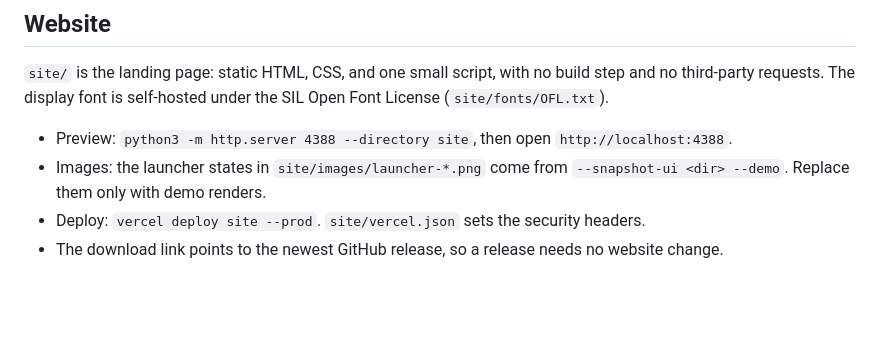
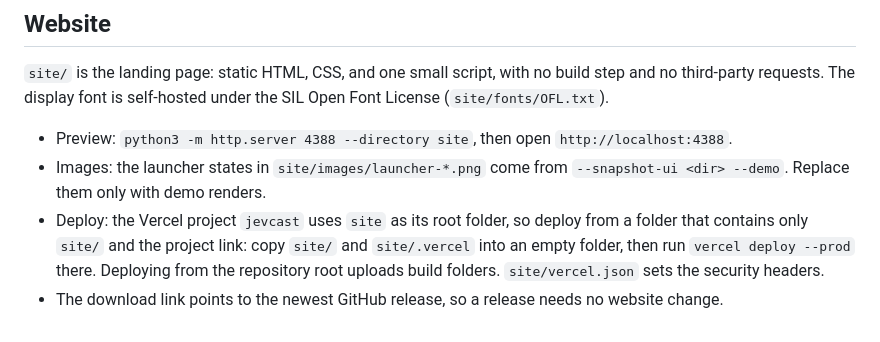
Before and after one commit to RyanErkal/jevcast, a Markdown page: docs/DEVELOPMENT.md, the part around the change. Rendered like a GitHub page; blank space fills up the shorter version.

Commit message:
docs: how to deploy the site with its root folder setting
Co-Authored-By: Claude Opus 5.5 (1M context) <noreply@anthropic.com>

```diff
--- a/docs/DEVELOPMENT.md
+++ b/docs/DEVELOPMENT.md
@@ -75,5 +75,5 @@ Snapshots render the app's own views. They show layout only, not window material
 
 - Preview: `python3 -m http.server 4388 --directory site`, then open `http://localhost:4388`.
 - Images: the launcher states in `site/images/launcher-*.png` come from `--snapshot-ui <dir> --demo`. Replace them only with demo renders.
-- Deploy: `vercel deploy site --prod`. `site/vercel.json` sets the security headers.
+- Deploy: the Vercel project `jevcast` uses `site` as its root folder, so deploy from a folder that contains only `site/` and the project link: copy `site/` and `site/.vercel` into an empty folder, then run `vercel deploy --prod` there. Deploying from the repository root uploads build folders. `site/vercel.json` sets the security headers.
 - The download link points to the newest GitHub release, so a release needs no website change.
```
